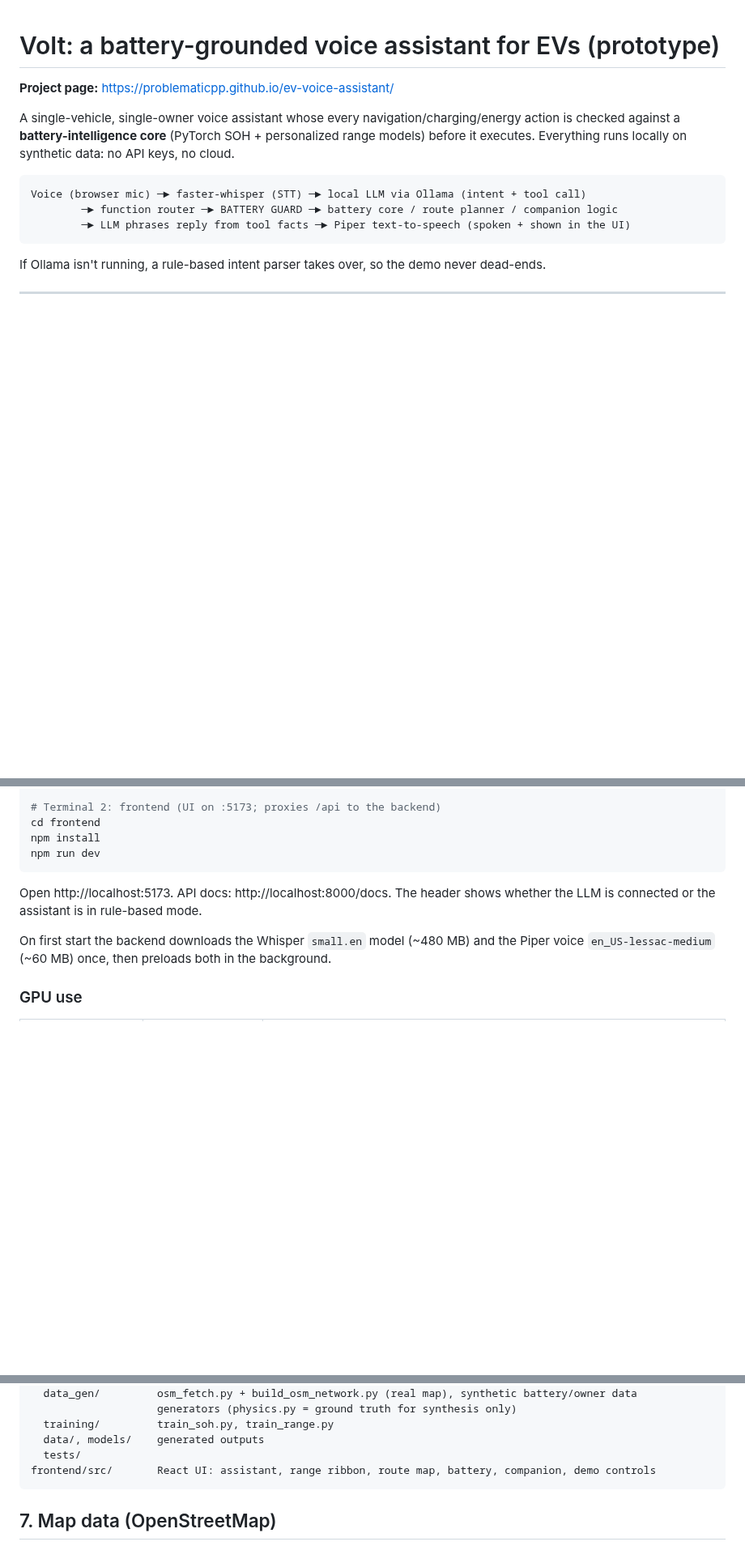
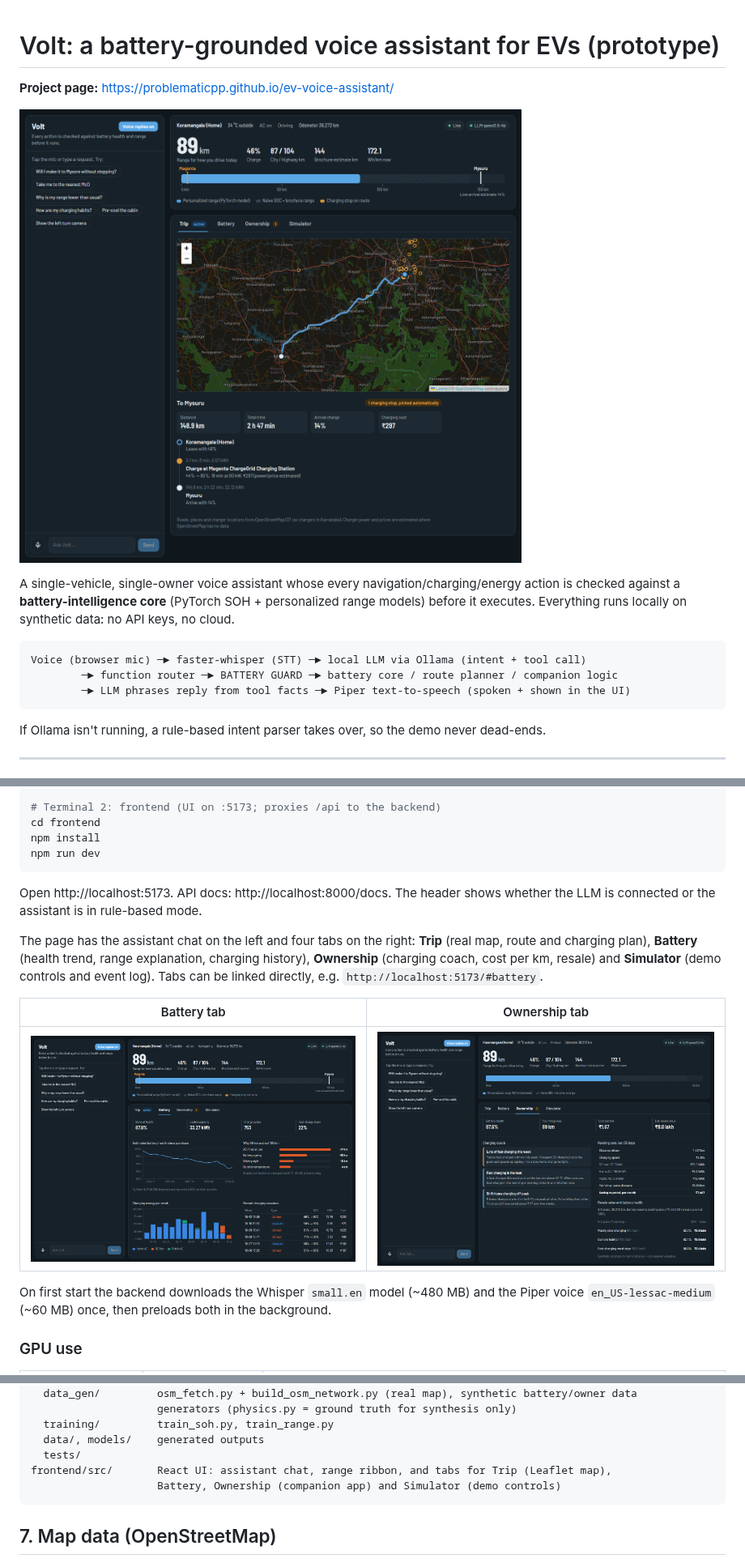
Before and after one commit to ProblematicPP/ev-voice-assistant, a Markdown page: README.md, 3 parts joined by grey strips. Shown at 81% size. GitHub-like rendering; pictures changed too: docs/images/battery.png (added), docs/images/ownership.png (added), docs/images/trip.png (added); blank space fills up the shorter version.

Commit message:
Add app screenshots and tab descriptions to README and project page

````diff
--- a/README.md
+++ b/README.md
@@ -1,6 +1,8 @@
 # Volt: a battery-grounded voice assistant for EVs (prototype)
 
 **Project page:** https://problematicpp.github.io/ev-voice-assistant/
+
+![Trip tab: a Bengaluru to Mysuru route on real OpenStreetMap roads with an automatically chosen charging stop](docs/images/trip.png)
 
 A single-vehicle, single-owner voice assistant whose every navigation/charging/energy action is checked
 against a **battery-intelligence core** (PyTorch SOH + personalized range models) before it executes.
@@ -79,6 +81,15 @@ npm run dev
 Open http://localhost:5173. API docs: http://localhost:8000/docs. The header shows whether the LLM is
 connected or the assistant is in rule-based mode.
 
+The page has the assistant chat on the left and four tabs on the right: **Trip** (real map, route and
+charging plan), **Battery** (health trend, range explanation, charging history), **Ownership**
+(charging coach, cost per km, resale) and **Simulator** (demo controls and event log). Tabs can be
+linked directly, e.g. `http://localhost:5173/#battery`.
+
+| Battery tab | Ownership tab |
+|---|---|
+| ![Battery tab](docs/images/battery.png) | ![Ownership tab](docs/images/ownership.png) |
+
 On first start the backend downloads the Whisper `small.en` model (~480 MB) and the Piper voice
 `en_US-lessac-medium` (~60 MB) once, then preloads both in the background.
 
@@ -134,7 +145,8 @@ backend/
   training/         train_soh.py, train_range.py
   data/, models/    generated outputs
   tests/
-frontend/src/       React UI: assistant, range ribbon, route map, battery, companion, demo controls
+frontend/src/       React UI: assistant chat, range ribbon, and tabs for Trip (Leaflet map),
+                    Battery, Ownership (companion app) and Simulator (demo controls)
 ```
 
 ## 7. Map data (OpenStreetMap)
````
Also changed, not shown: other parts of README.md (+1 -1 lines), 2 other files.
